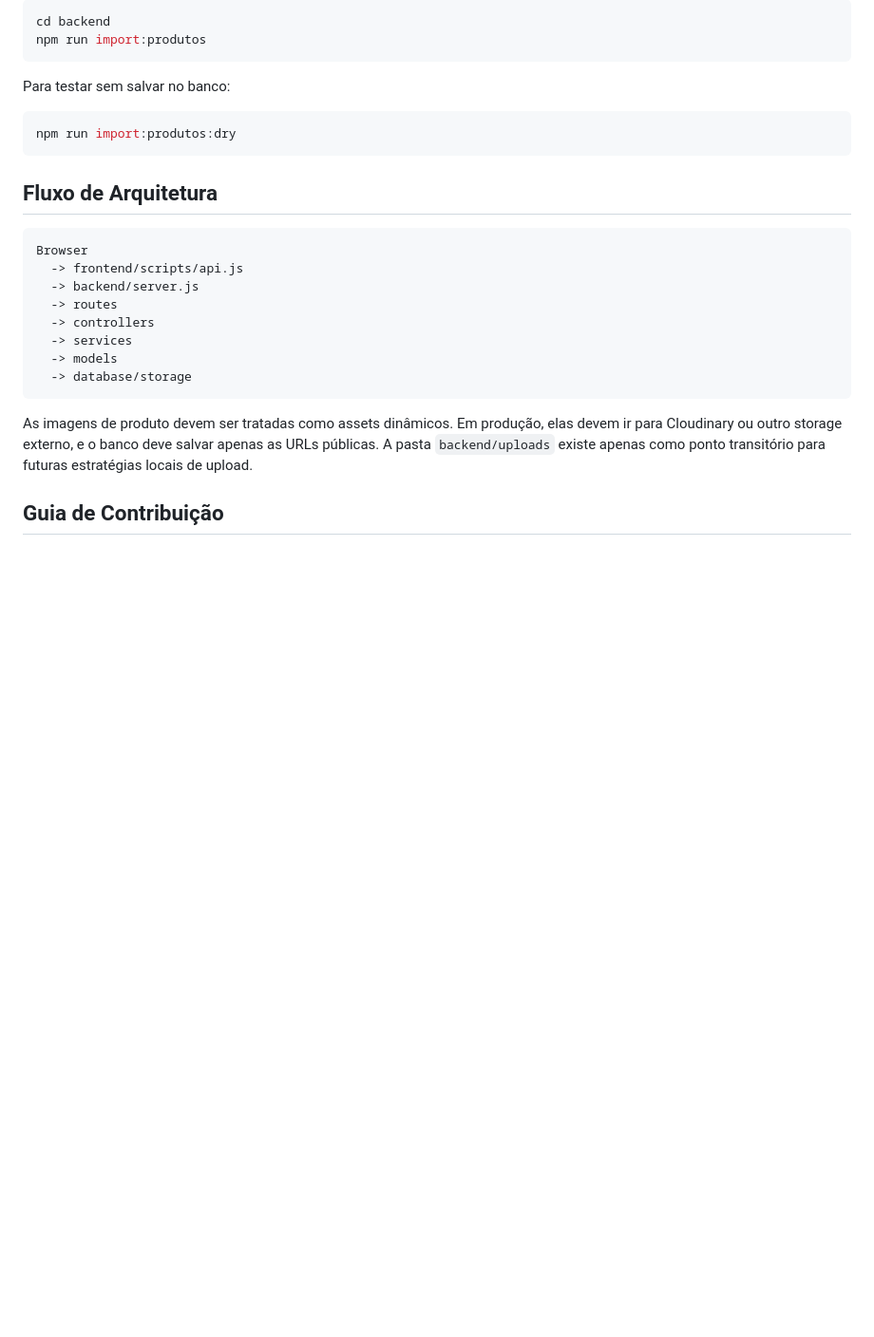
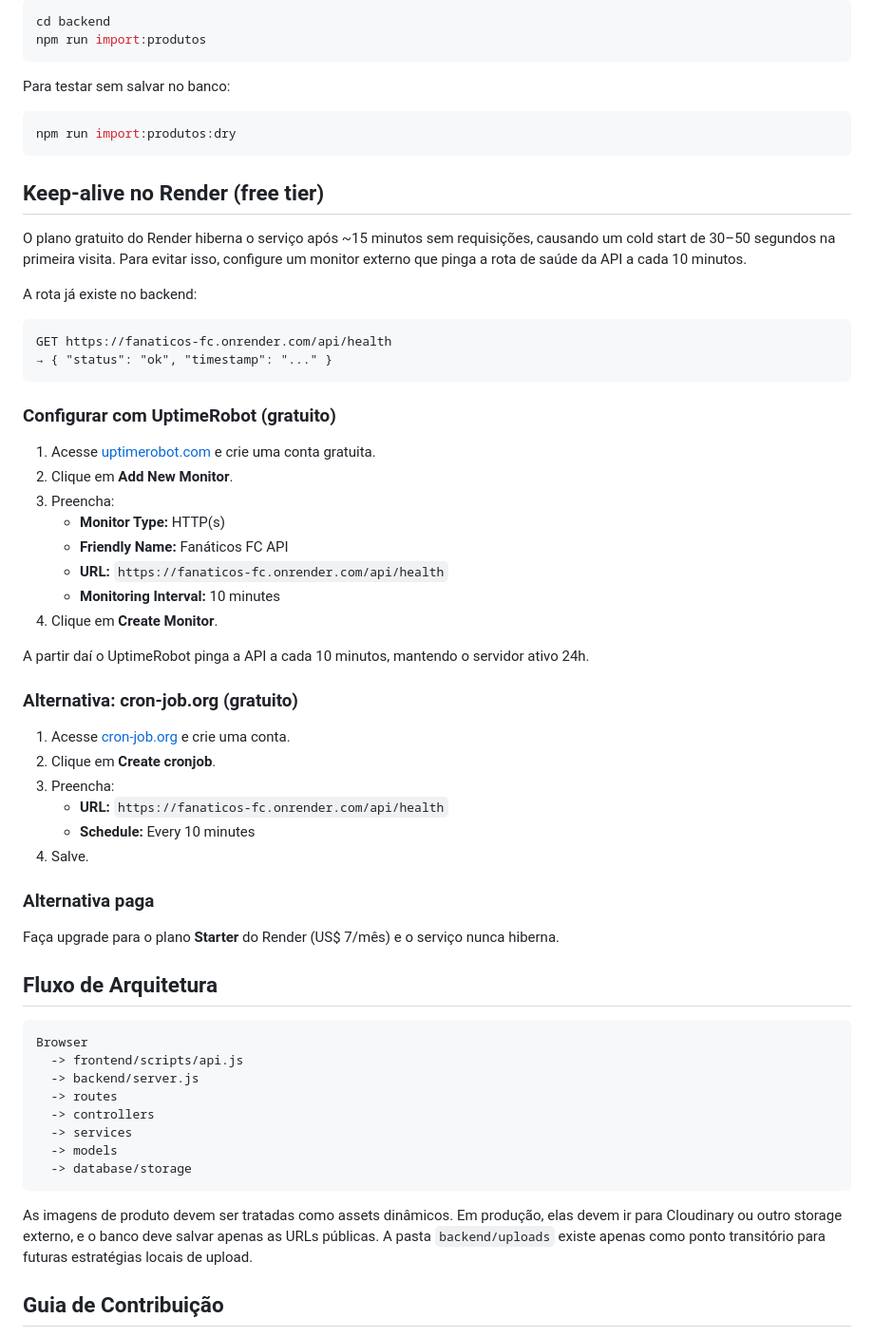
Before and after one commit to matheuscolossi/fanaticos-fc, a Markdown page: README.md, the part around the change. Shown at 95% size. Rendered like a GitHub page; blank space fills up the shorter version.

Commit message:
detalhes

````diff
--- a/README.md
+++ b/README.md
@@ -157,6 +157,43 @@ Para testar sem salvar no banco:
 npm run import:produtos:dry
 ```
 
+## Keep-alive no Render (free tier)
+
+O plano gratuito do Render hiberna o serviço após ~15 minutos sem requisições, causando um cold start de 30–50 segundos na primeira visita. Para evitar isso, configure um monitor externo que pinga a rota de saúde da API a cada 10 minutos.
+
+A rota já existe no backend:
+
+```
+GET https://fanaticos-fc.onrender.com/api/health
+→ { "status": "ok", "timestamp": "..." }
+```
+
+### Configurar com UptimeRobot (gratuito)
+
+1. Acesse [uptimerobot.com](https://uptimerobot.com) e crie uma conta gratuita.
+2. Clique em **Add New Monitor**.
+3. Preencha:
+   - **Monitor Type:** HTTP(s)
+   - **Friendly Name:** Fanáticos FC API
+   - **URL:** `https://fanaticos-fc.onrender.com/api/health`
+   - **Monitoring Interval:** 10 minutes
+4. Clique em **Create Monitor**.
+
+A partir daí o UptimeRobot pinga a API a cada 10 minutos, mantendo o servidor ativo 24h.
+
+### Alternativa: cron-job.org (gratuito)
+
+1. Acesse [cron-job.org](https://cron-job.org) e crie uma conta.
+2. Clique em **Create cronjob**.
+3. Preencha:
+   - **URL:** `https://fanaticos-fc.onrender.com/api/health`
+   - **Schedule:** Every 10 minutes
+4. Salve.
+
+### Alternativa paga
+
+Faça upgrade para o plano **Starter** do Render (US$ 7/mês) e o serviço nunca hiberna.
+
 ## Fluxo de Arquitetura
 
 ```txt
````
